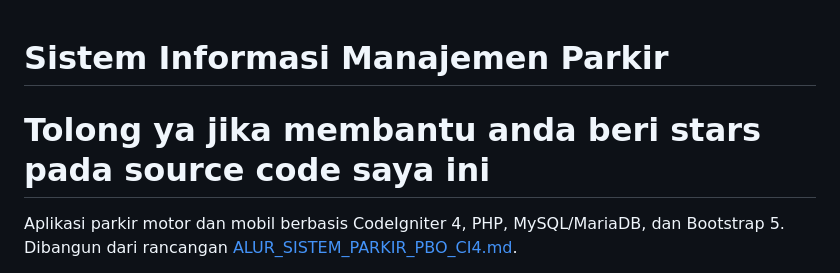
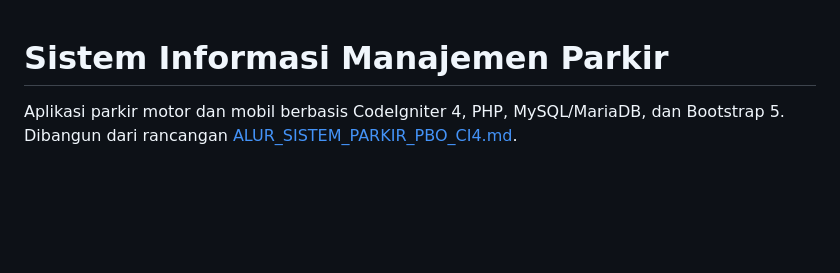
Before and after one commit to abdullahazwar/framework-codeigniter-parkirkendaraan, a Markdown page: README.md, the part around the change. GitHub-like rendering; blank space fills up the shorter version.

Commit message:
Update README to remove
Removed a request for stars on the source code.

```diff
--- a/README.md
+++ b/README.md
@@ -1,5 +1,4 @@
 # Sistem Informasi Manajemen Parkir
-# Tolong ya jika membantu anda beri stars pada source code saya ini
 
 Aplikasi parkir motor dan mobil berbasis CodeIgniter 4, PHP, MySQL/MariaDB,
 dan Bootstrap 5. Dibangun dari rancangan
```
